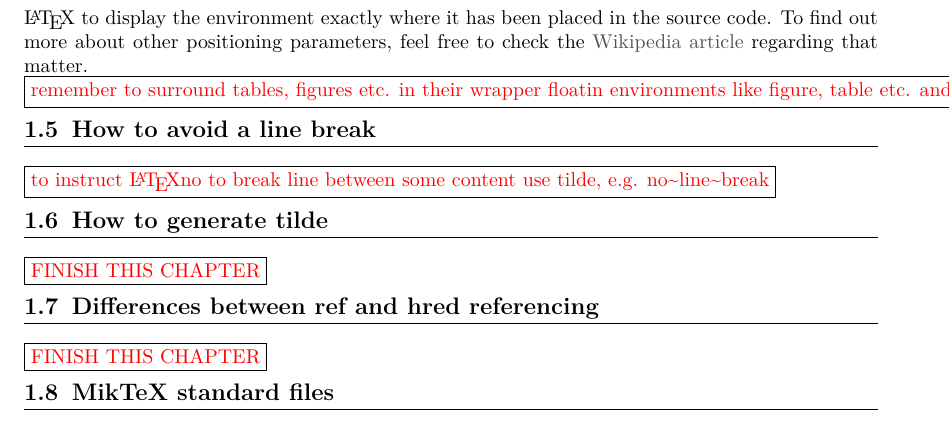
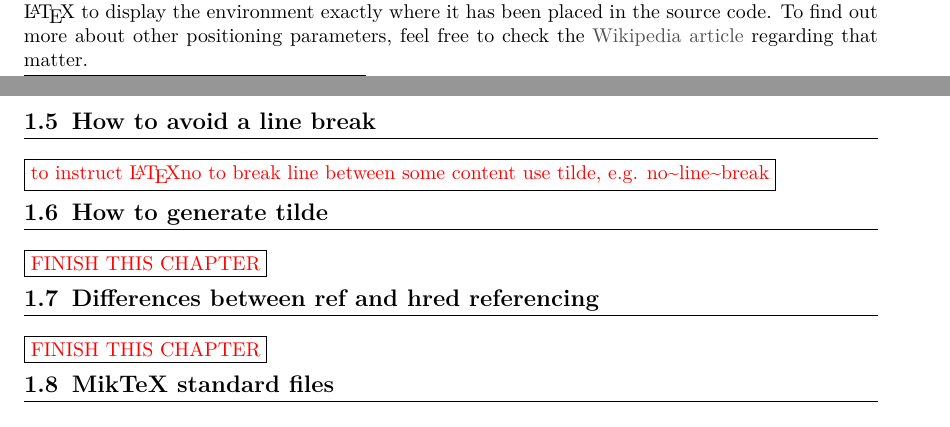
Before and after one commit to Tomasz-Zdeb/Computer-Science-Doc, a LaTeX book (main.tex, which reads content/LaTeX/LaTeX.tex): part of page 11 of 21 before the commit and two parts of pages 10 and 11 of 21 after it, the two joined at a grey line, cut so that both start at the same text. Compiled offline with pdfLaTeX.

Commit message:
removed TO-DO from Float environment section

```diff
--- a/content/LaTeX/LaTeX.tex
+++ b/content/LaTeX/LaTeX.tex
@@ -226,7 +226,6 @@ Above source code has been used to create the figure from previous section. Ther
 
 Floating environment are not displayed as regular text. \LaTeX\ treats them as some kind of entity that can be moved over a page to provide the best content fit. As You can see at the example, there is \textbf{H} provided as additional argument to the environment opening tag. It's a way of forcing \LaTeX\ to display the environment exactly where it has been placed in the source code. To find out more about other positioning parameters, feel free to check the \href{https://en.wikibooks.org/wiki/LaTeX/Floats,_Figures_and_Captions}{Wikipedia article} regarding that matter.
 
-\fbox{\textcolor{red}{remember to surround tables, figures etc. in their wrapper floatin environments like figure, table etc. and add the caption and label}}
 \section{How to avoid a line break}
 \fbox{\textcolor{red}{to instruct \LaTeX no to break line between some content use tilde, e.g. no\textasciitilde line\textasciitilde break}}
 \section{How to generate tilde}
```
